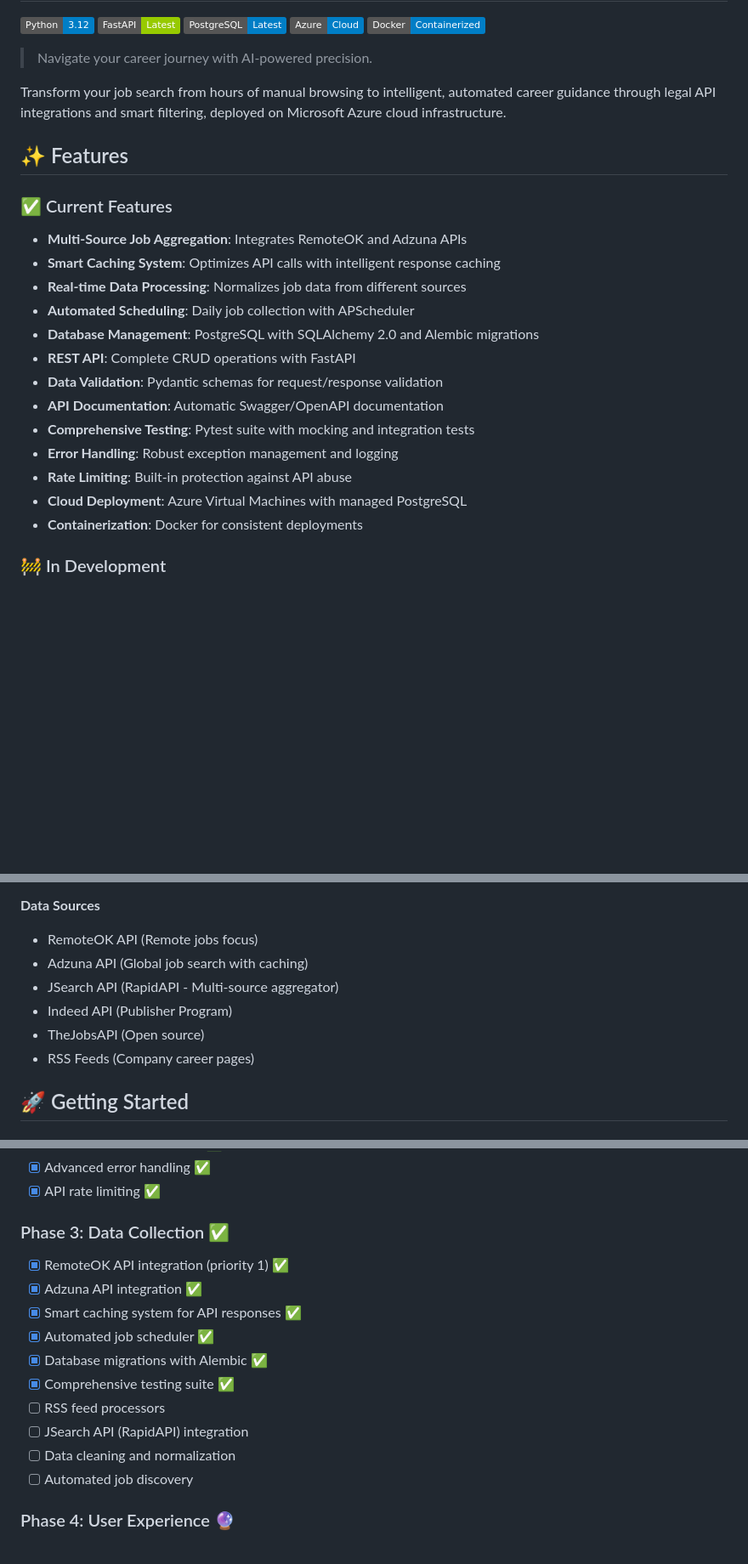
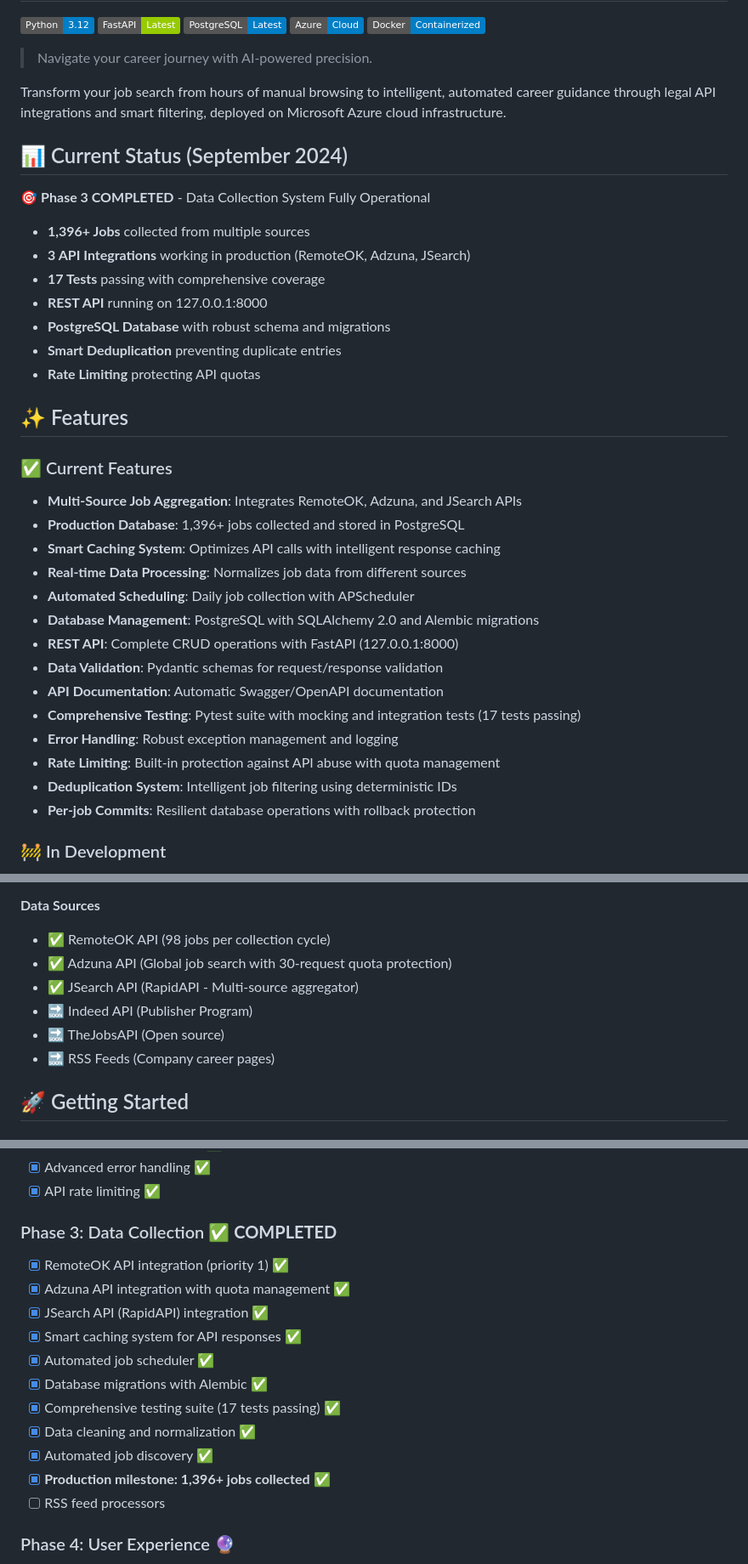
Before and after one commit to GuiDev-01/orion-jobs-ai, a Markdown page: README.md, 3 parts joined by grey strips. Shown at 85% size. Drawn GitHub-style; badges without logos; blank space fills up the shorter version.

Commit message:
docs: update README with Phase 3 completion status
- Add current status section showing 1,396+ jobs collected
- Update Phase 3 roadmap to completed status
- Mark all 3 APIs as production ready
- Highlight 17 passing tests and working server
- Document deduplication and rate limiting features
- Reflect real production milestone achievements

```diff
--- a/README.md
+++ b/README.md
@@ -10,22 +10,34 @@
 
 Transform your job search from hours of manual browsing to intelligent, automated career guidance through legal API integrations and smart filtering, deployed on Microsoft Azure cloud infrastructure.
 
+## 📊 Current Status (September 2024)
+
+🎯 **Phase 3 COMPLETED** - Data Collection System Fully Operational
+- **1,396+ Jobs** collected from multiple sources
+- **3 API Integrations** working in production (RemoteOK, Adzuna, JSearch)
+- **17 Tests** passing with comprehensive coverage
+- **REST API** running on 127.0.0.1:8000
+- **PostgreSQL Database** with robust schema and migrations
+- **Smart Deduplication** preventing duplicate entries
+- **Rate Limiting** protecting API quotas
+
 ## ✨ Features
 
 ### ✅ Current Features
-- **Multi-Source Job Aggregation**: Integrates RemoteOK and Adzuna APIs
+- **Multi-Source Job Aggregation**: Integrates RemoteOK, Adzuna, and JSearch APIs
+- **Production Database**: 1,396+ jobs collected and stored in PostgreSQL
 - **Smart Caching System**: Optimizes API calls with intelligent response caching
 - **Real-time Data Processing**: Normalizes job data from different sources
 - **Automated Scheduling**: Daily job collection with APScheduler
 - **Database Management**: PostgreSQL with SQLAlchemy 2.0 and Alembic migrations
-- **REST API**: Complete CRUD operations with FastAPI
+- **REST API**: Complete CRUD operations with FastAPI (127.0.0.1:8000)
 - **Data Validation**: Pydantic schemas for request/response validation
 - **API Documentation**: Automatic Swagger/OpenAPI documentation
-- **Comprehensive Testing**: Pytest suite with mocking and integration tests
+- **Comprehensive Testing**: Pytest suite with mocking and integration tests (17 tests passing)
 - **Error Handling**: Robust exception management and logging
-- **Rate Limiting**: Built-in protection against API abuse
-- **Cloud Deployment**: Azure Virtual Machines with managed PostgreSQL
-- **Containerization**: Docker for consistent deployments
+- **Rate Limiting**: Built-in protection against API abuse with quota management
+- **Deduplication System**: Intelligent job filtering using deterministic IDs
+- **Per-job Commits**: Resilient database operations with rollback protection
 
 ### 🚧 In Development
 - **Multi-Platform Integration**: Legal API connections to major job boards
@@ -58,12 +70,12 @@ Transform your job search from hours of manual browsing to intelligent, automate
 - Tailwind CSS
 
 **Data Sources**
-- RemoteOK API (Remote jobs focus)
-- Adzuna API (Global job search with caching)
-- JSearch API (RapidAPI - Multi-source aggregator)
-- Indeed API (Publisher Program)
-- TheJobsAPI (Open source)
-- RSS Feeds (Company career pages)
+- ✅ RemoteOK API (98 jobs per collection cycle)
+- ✅ Adzuna API (Global job search with 30-request quota protection)
+- ✅ JSearch API (RapidAPI - Multi-source aggregator)
+- 🔜 Indeed API (Publisher Program)
+- 🔜 TheJobsAPI (Open source)
+- 🔜 RSS Feeds (Company career pages)
 
 ## 🚀 Getting Started
 
@@ -199,17 +211,18 @@ orion-jobs-ai/
 - [x] Advanced error handling ✅
 - [x] API rate limiting ✅
 
-### Phase 3: Data Collection ✅
+### Phase 3: Data Collection ✅ **COMPLETED**
 - [x] RemoteOK API integration (priority 1) ✅
-- [x] Adzuna API integration ✅
+- [x] Adzuna API integration with quota management ✅
+- [x] JSearch API (RapidAPI) integration ✅
 - [x] Smart caching system for API responses ✅
 - [x] Automated job scheduler ✅
 - [x] Database migrations with Alembic ✅
-- [x] Comprehensive testing suite ✅
+- [x] Comprehensive testing suite (17 tests passing) ✅
+- [x] Data cleaning and normalization ✅
+- [x] Automated job discovery ✅
+- [x] **Production milestone: 1,396+ jobs collected** ✅
 - [ ] RSS feed processors
-- [ ] JSearch API (RapidAPI) integration
-- [ ] Data cleaning and normalization
-- [ ] Automated job discovery
 
 ### Phase 4: User Experience 🔮
 - [ ] Daily job summaries
```
Also changed, not shown: other parts of README.md (+6 -6 lines).
